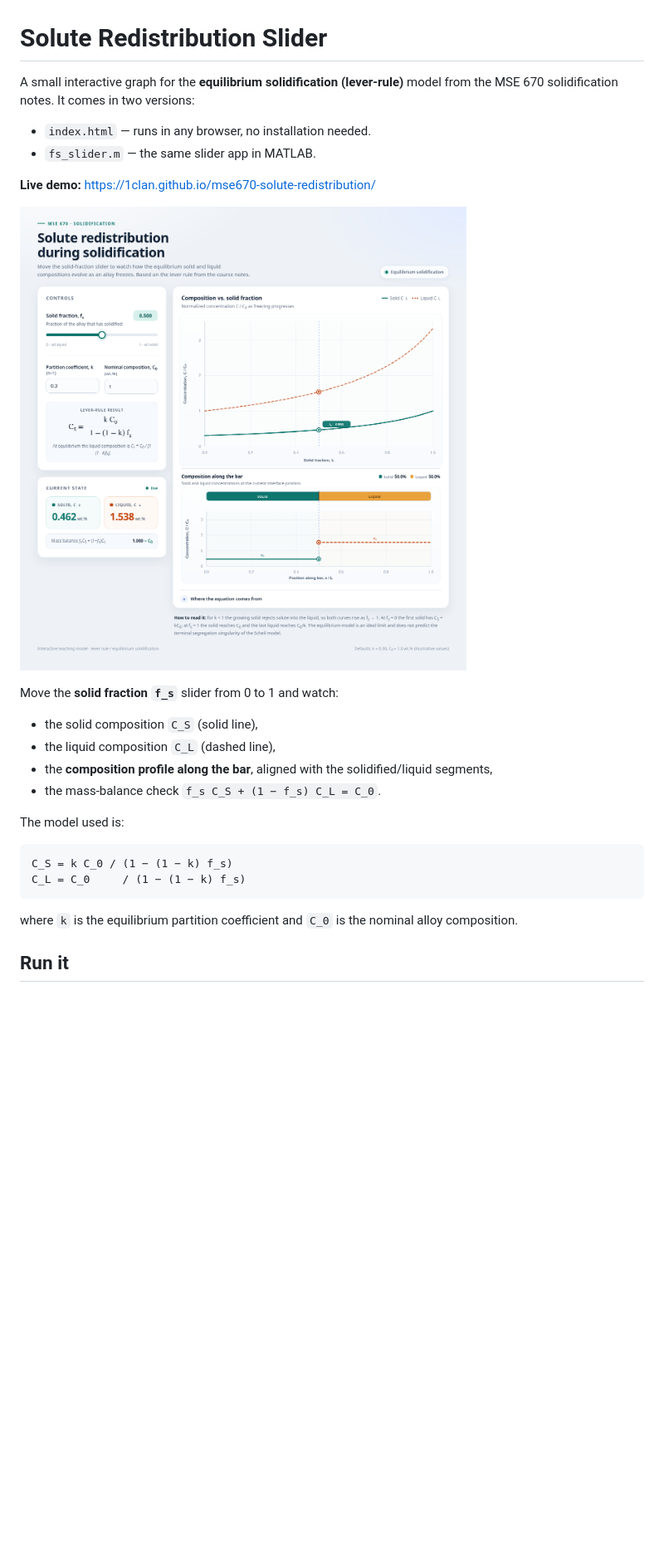
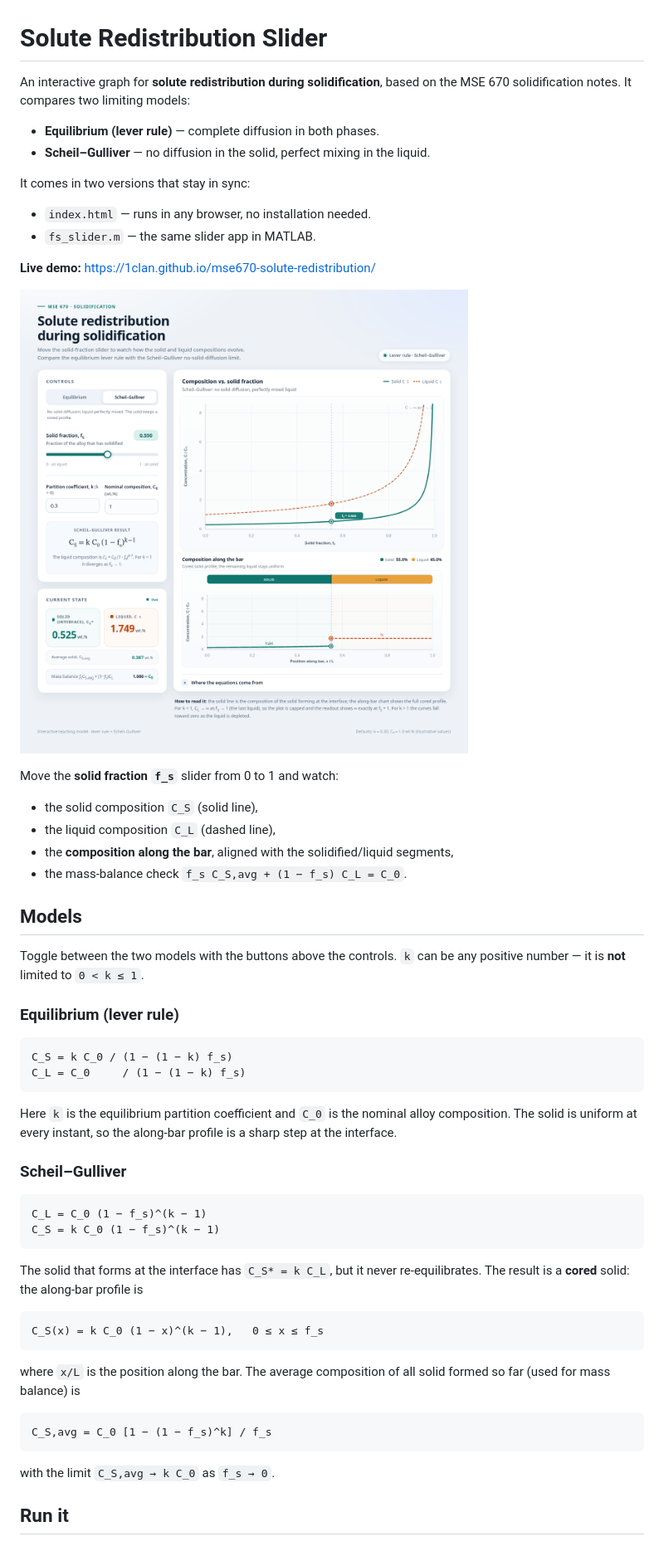
Before and after one commit to 1clan/mse670-solute-redistribution, a Markdown page: README.md, the part around one of its changes. Shown at 83% size. GitHub-like rendering; pictures changed too: preview.png; blank space fills up the shorter version.

Commit message:
Add Scheil-Gulliver model and unrestricted k

````diff
--- a/README.md
+++ b/README.md
@@ -1,6 +1,11 @@
 # Solute Redistribution Slider
 
-A small interactive graph for the **equilibrium solidification (lever-rule)** model from the MSE 670 solidification notes. It comes in two versions:
+An interactive graph for **solute redistribution during solidification**, based on the MSE 670 solidification notes. It compares two limiting models:
+
+- **Equilibrium (lever rule)** — complete diffusion in both phases.
+- **Scheil–Gulliver** — no diffusion in the solid, perfect mixing in the liquid.
+
+It comes in two versions that stay in sync:
 
 - `index.html` — runs in any browser, no installation needed.
 - `fs_slider.m` — the same slider app in MATLAB.
@@ -13,17 +18,42 @@ Move the **solid fraction `f_s`** slider from 0 to 1 and watch:
 
 - the solid composition `C_S` (solid line),
 - the liquid composition `C_L` (dashed line),
-- the **composition profile along the bar**, aligned with the solidified/liquid segments,
-- the mass-balance check `f_s C_S + (1 − f_s) C_L = C_0`.
+- the **composition along the bar**, aligned with the solidified/liquid segments,
+- the mass-balance check `f_s C_S,avg + (1 − f_s) C_L = C_0`.
 
-The model used is:
+## Models
+
+Toggle between the two models with the buttons above the controls. `k` can be any positive number — it is **not** limited to `0 < k ≤ 1`.
+
+### Equilibrium (lever rule)
 
 ```
 C_S = k C_0 / (1 − (1 − k) f_s)
 C_L = C_0     / (1 − (1 − k) f_s)
 ```
 
-where `k` is the equilibrium partition coefficient and `C_0` is the nominal alloy composition.
+Here `k` is the equilibrium partition coefficient and `C_0` is the nominal alloy composition. The solid is uniform at every instant, so the along-bar profile is a sharp step at the interface.
+
+### Scheil–Gulliver
+
+```
+C_L = C_0 (1 − f_s)^(k − 1)
+C_S = k C_0 (1 − f_s)^(k − 1)
+```
+
+The solid that forms at the interface has `C_S* = k C_L`, but it never re-equilibrates. The result is a **cored** solid: the along-bar profile is
+
+```
+C_S(x) = k C_0 (1 − x)^(k − 1),   0 ≤ x ≤ f_s
+```
+
+where `x/L` is the position along the bar. The average composition of all solid formed so far (used for mass balance) is
+
+```
+C_S,avg = C_0 [1 − (1 − f_s)^k] / f_s
+```
+
+with the limit `C_S,avg → k C_0` as `f_s → 0`.
 
 ## Run it
 
````
Also changed, not shown: other parts of README.md (+50 -16 lines), 2 other files.
